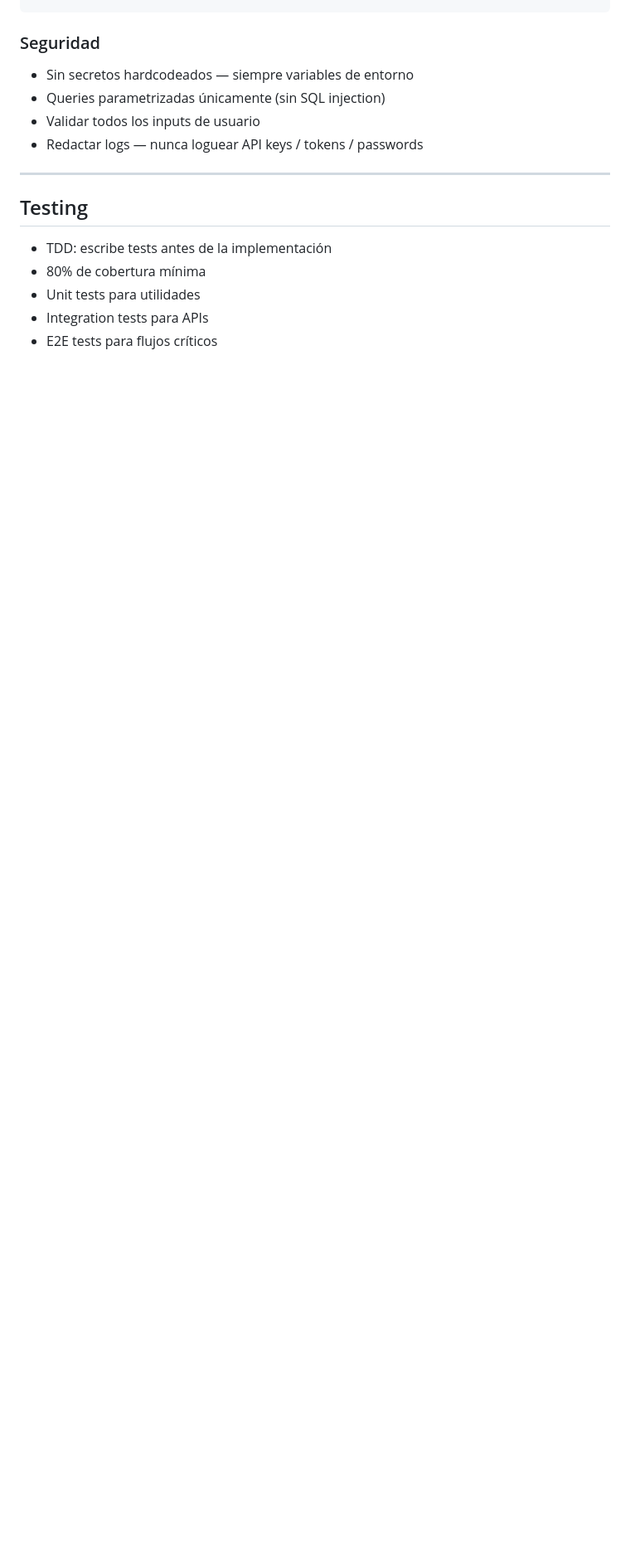
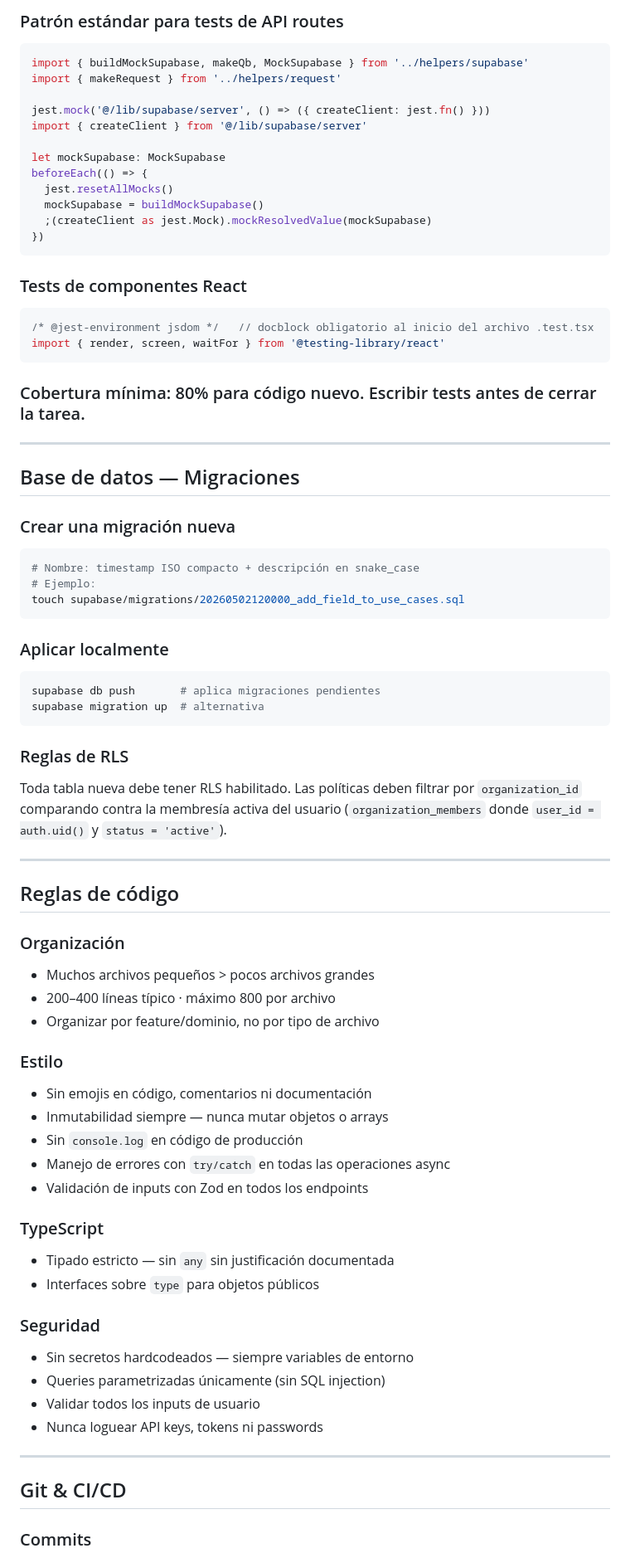
Before and after one commit to pablojordandlf/cumplia, a Markdown page: CLAUDE.md, the part around one of its changes. Shown at 83% size. Rendered like a GitHub page; blank space fills up the shorter version.

````diff
--- a/CLAUDE.md
+++ b/CLAUDE.md
@@ -55,17 +161,81 @@ interface ApiResponse<T> {
+### Patrón estándar para tests de API routes
+
+```typescript
+import { buildMockSupabase, makeQb, MockSupabase } from '../helpers/supabase'
+import { makeRequest } from '../helpers/request'
+
+jest.mock('@/lib/supabase/server', () => ({ createClient: jest.fn() }))
+import { createClient } from '@/lib/supabase/server'
+
+let mockSupabase: MockSupabase
+beforeEach(() => {
+  jest.resetAllMocks()
+  mockSupabase = buildMockSupabase()
+  ;(createClient as jest.Mock).mockResolvedValue(mockSupabase)
+})
+```
+
+### Tests de componentes React
+
+```typescript
+/* @jest-environment jsdom */   // docblock obligatorio al inicio del archivo .test.tsx
+import { render, screen, waitFor } from '@testing-library/react'
+```
+
+### Cobertura mínima: 80% para código nuevo. Escribir tests antes de cerrar la tarea.
+
+---
+
+## Base de datos — Migraciones
+
+### Crear una migración nueva
+
+```bash
+# Nombre: timestamp ISO compacto + descripción en snake_case
+# Ejemplo:
+touch supabase/migrations/20260502120000_add_field_to_use_cases.sql
+```
+
+### Aplicar localmente
+
+```bash
+supabase db push       # aplica migraciones pendientes
+supabase migration up  # alternativa
+```
+
+### Reglas de RLS
+
+Toda tabla nueva debe tener RLS habilitado. Las políticas deben filtrar por `organization_id` comparando contra la membresía activa del usuario (`organization_members` donde `user_id = auth.uid()` y `status = 'active'`).
+
+---
+
+## Reglas de código
+
+### Organización
+- Muchos archivos pequeños > pocos archivos grandes
+- 200–400 líneas típico · máximo 800 por archivo
+- Organizar por feature/dominio, no por tipo de archivo
+
+### Estilo
+- Sin emojis en código, comentarios ni documentación
+- Inmutabilidad siempre — nunca mutar objetos o arrays
+- Sin `console.log` en código de producción
+- Manejo de errores con `try/catch` en todas las operaciones async
+- Validación de inputs con Zod en todos los endpoints
+
+### TypeScript
+- Tipado estricto — sin `any` sin justificación documentada
+- Interfaces sobre `type` para objetos públicos
 
 ### Seguridad
 - Sin secretos hardcodeados — siempre variables de entorno
 - Queries parametrizadas únicamente (sin SQL injection)
 - Validar todos los inputs de usuario
-- Redactar logs — nunca loguear API keys / tokens / passwords
+- Nunca loguear API keys, tokens ni passwords
 
 ---
 
-## Testing
+## Git & CI/CD
 
-- TDD: escribe tests antes de la implementación
-- 80% de cobertura mínima
-- Unit tests para utilidades
-- Integration tests para APIs
-- E2E tests para flujos críticos
+### Commits
 
````
Also changed, not shown: other parts of CLAUDE.md (+148 -81 lines).
